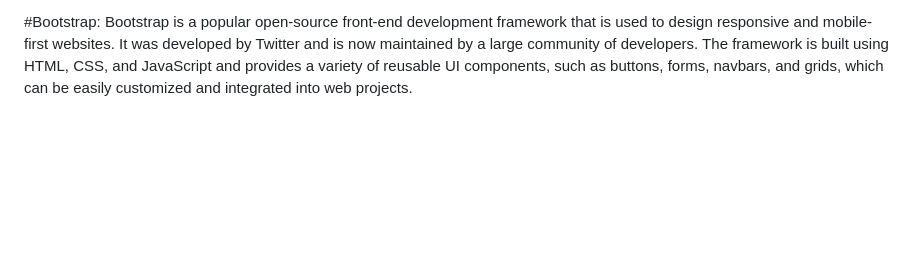
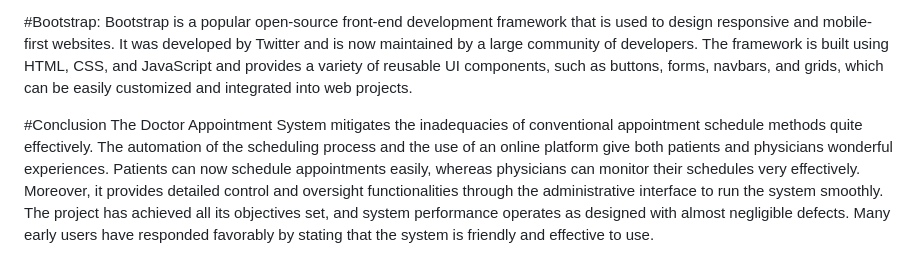
Before and after one commit to zelu0110p-design/DOCTOR-APPOINTMENT-SYSTEM, a Markdown page: README.md, the part around one of its changes. GitHub-like rendering; blank space fills up the shorter version.

Commit message:
Add conclusion section to README
Added a conclusion section summarizing the Doctor Appointment System's effectiveness and user feedback.

```diff
--- a/README.md
+++ b/README.md
@@ -94,5 +94,9 @@ The versatility of JavaScript extends beyond web browsers, with applications in
 #Bootstrap:
 Bootstrap is a popular open-source front-end development framework that is used to design responsive and mobile-first websites. It was developed by Twitter and is now maintained by a large community of developers. The framework is built using HTML, CSS, and JavaScript and provides a variety of reusable UI components, such as buttons, forms, navbars, and grids, which can be easily customized and integrated into web projects.
 
+#Conclusion
+The Doctor Appointment System mitigates the inadequacies of conventional appointment schedule methods quite effectively. The automation of the scheduling process and the use of an online platform give both patients and physicians wonderful experiences. Patients can now schedule appointments easily, whereas physicians can monitor their schedules very effectively. Moreover, it provides detailed control and oversight functionalities through the administrative interface to run the system smoothly. The project has achieved all its objectives set, and system performance operates as designed with almost negligible defects. Many early users have responded favorably by stating that the system is friendly and effective to use.
+
+
 #Output
 #Home Page:
```
Also changed, not shown: other parts of README.md (+5 -4 lines).
